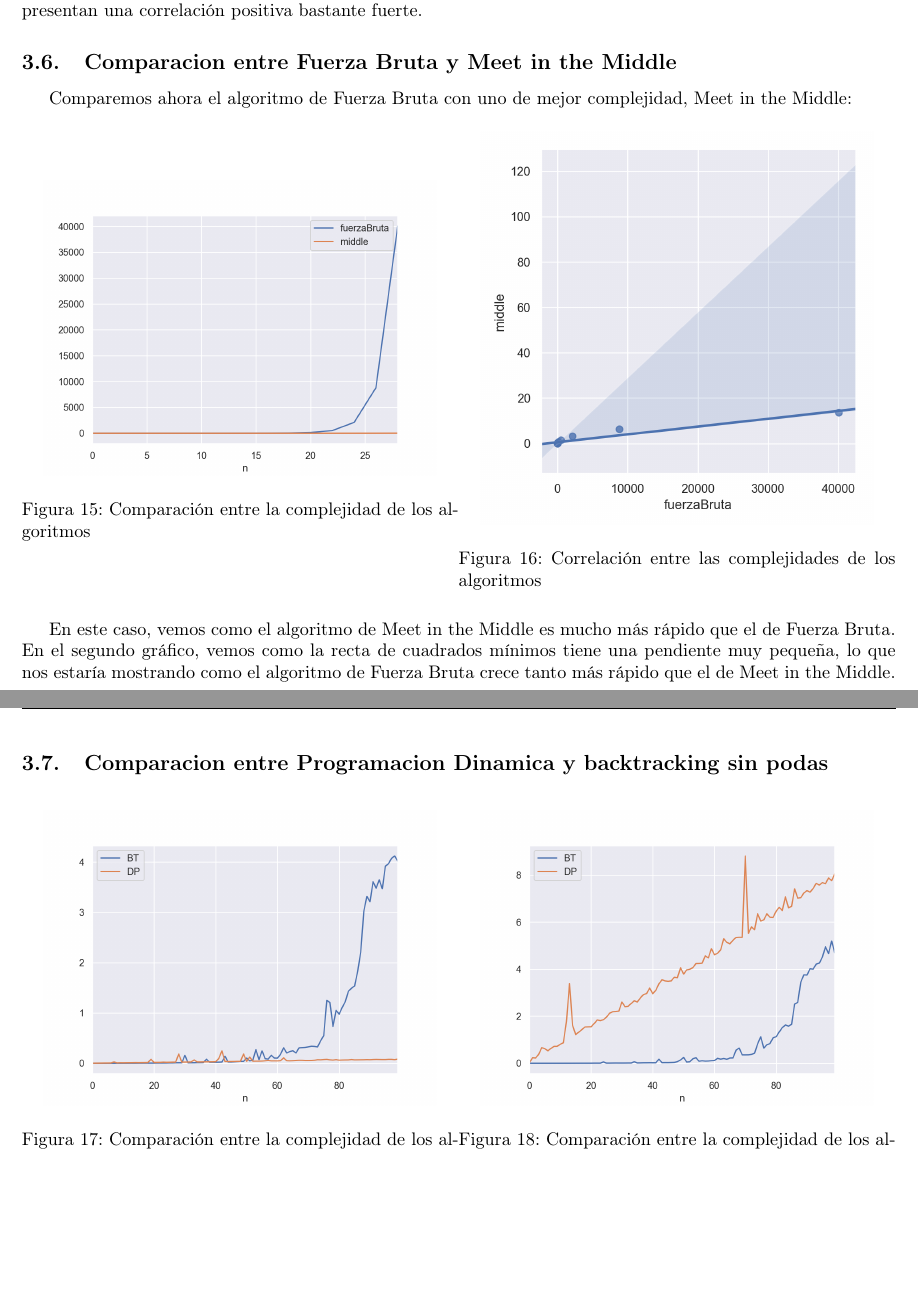
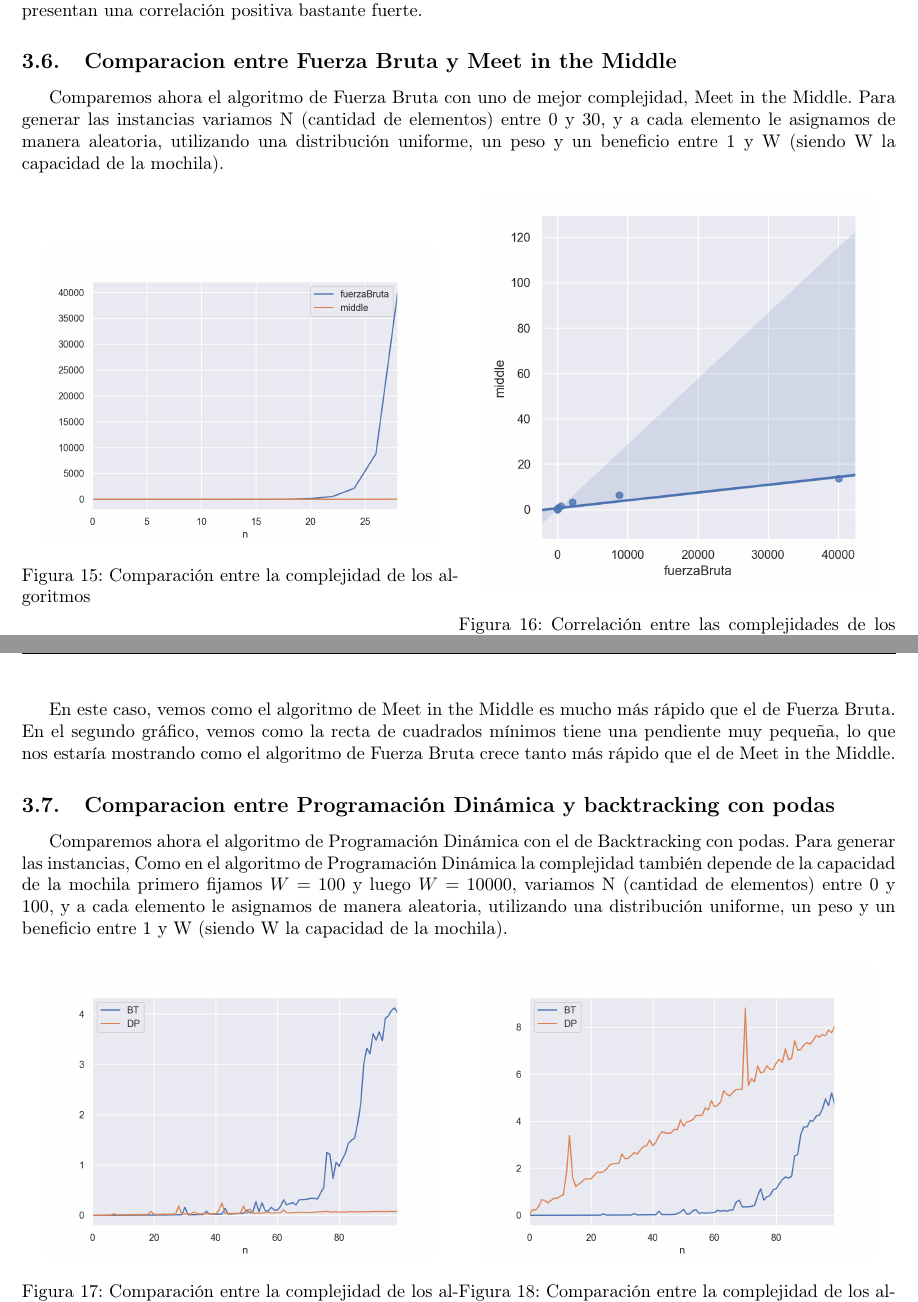
Before and after one commit to mmaximiliano/algo3-Tp1, a LaTeX document (informe/informe.tex, which reads informe/experimentacion.tex): two parts of pages 16 and 17 of 18 before the commit and two parts of pages 15 and 16 of 17 after it, joined at a grey line, cut so that both start at the same text, the shorter picture padded with empty space. Compiled offline with pdfLaTeX.

Commit message:
Update experimentacion.tex

```diff
--- a/informe/experimentacion.tex
+++ b/informe/experimentacion.tex
@@ -135,7 +135,8 @@ A su vez, para poder verificar que nuestro algoritmo corre en tiempo lineal cuan
 Como podemos observar en el primer gráfico, el tiempo de ejecución del algoritmo se encuentra acotado superiormente por una función lineal, lo cual verifica nuestra hipótesis inicial, ya que al fijar una variable el tiempo solo aumenta linealmente en función de la variable $N$. Para corroborar esto de nuevo, planteamos un segundo gráfico que muestra la correlación entre el algoritmo y la cota teórica propuesta. En este caso, podemos ver que nuestros datos tienen una correlación positiva con la cota que, aunque es bastante fuerte, no es tan ajustada como por ejemplo en el algoritmo de Meet in the Middle. Más específicamente, el coeficiente de correlación de Pearson en este caso fue de 0.9804304907022177 que, como vimos en el gráfico, es una correlación positiva fuerte, pero más débil que en la mayoría de los otros algorítmos calculados.
 \newpage
 \subsection{Comparacion entre Fuerza Bruta y backtracking sin podas}
-Tanto el algoritmo de Fuerza Bruta como el de Backtracking sin podas tienen la misma complejidad, O($n*2^{n}$). Veamos como se comparan empíricamente:
+Tanto el algoritmo de Fuerza Bruta como el de Backtracking sin podas tienen la misma complejidad, O($n*2^{n}$). Para generar las instancias variamos N (cantidad de elementos) entre 0 y 100, y a cada elemento le asignamos de manera aleatoria, utilizando una distribución uniforme, un peso y un beneficio entre 1 y W (siendo W la capacidad de la mochila).
+Veamos como se comparan empíricamente:
 
 \begin{figure}[H]
    \begin{minipage}{0.5\textwidth}
@@ -153,7 +154,7 @@ Tanto el algoritmo de Fuerza Bruta como el de Backtracking sin podas tienen la m
 Como podemos ver, el algoritmo de Backtracking parece ser más rápido que el de Fuerza Bruta, aunque presentan una correlación positiva bastante fuerte.
 
 \subsection{Comparacion entre Fuerza Bruta y Meet in the Middle}
-Comparemos ahora el algoritmo de Fuerza Bruta con uno de  mejor complejidad, Meet in the Middle:
+Comparemos ahora el algoritmo de Fuerza Bruta con uno de  mejor complejidad, Meet in the Middle. Para generar las instancias variamos N (cantidad de elementos) entre 0 y 30, y a cada elemento le asignamos de manera aleatoria, utilizando una distribución uniforme, un peso y un beneficio entre 1 y W (siendo W la capacidad de la mochila).
 
 \begin{figure}[H]
    \begin{minipage}{0.5\textwidth}
@@ -170,17 +171,17 @@ Comparemos ahora el algoritmo de Fuerza Bruta con uno de  mejor complejidad, Mee
 
 En este caso, vemos como el algoritmo de Meet in the Middle es mucho más rápido que el de Fuerza Bruta. En el segundo gráfico, vemos como la recta de cuadrados mínimos tiene una pendiente muy pequeña, lo que nos estaría mostrando como el algoritmo de Fuerza Bruta crece tanto más rápido que el de Meet in the Middle.
 
-\subsection{Comparacion entre Programacion Dinamica y backtracking sin podas}
-
+\subsection{Comparacion entre Programación Dinámica y backtracking con podas}
+Comparemos ahora el algoritmo de Programación Dinámica con el de Backtracking con podas. Para generar las instancias, Como en el algoritmo de Programación Dinámica la complejidad también depende de la capacidad de la mochila primero fijamos $W = 100$ y luego $W = 10000$, variamos N (cantidad de elementos) entre 0 y 100, y a cada elemento le asignamos de manera aleatoria, utilizando una distribución uniforme, un peso y un beneficio entre 1 y W (siendo W la capacidad de la mochila).
 \begin{figure}[H]
    \begin{minipage}{0.5\textwidth}
      \centering
      \includegraphics[width=0.9\linewidth]{img/bt_dp_100_Figure_1}
-     \caption{Comparación entre la complejidad de los algoritmos}
+     \caption{Comparación entre la complejidad de los algoritmos con $W = 100$ }
    \end{minipage}\hfill
    \begin{minipage}{0.5\textwidth}
      \centering
      \includegraphics[width=0.9\linewidth]{img/bt_dp_10000_Figure_1}
-     \caption{Comparación entre la complejidad de los algoritmos}
+     \caption{Comparación entre la complejidad de los algoritmos con $W = 10000$}
    \end{minipage}
 \end{figure}
```
Also changed, not shown: informe/experimentacion.tex (4 more changed lines).
